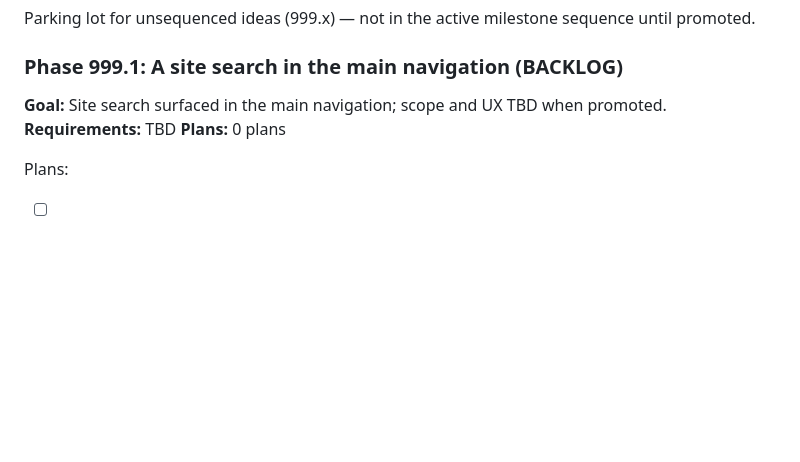
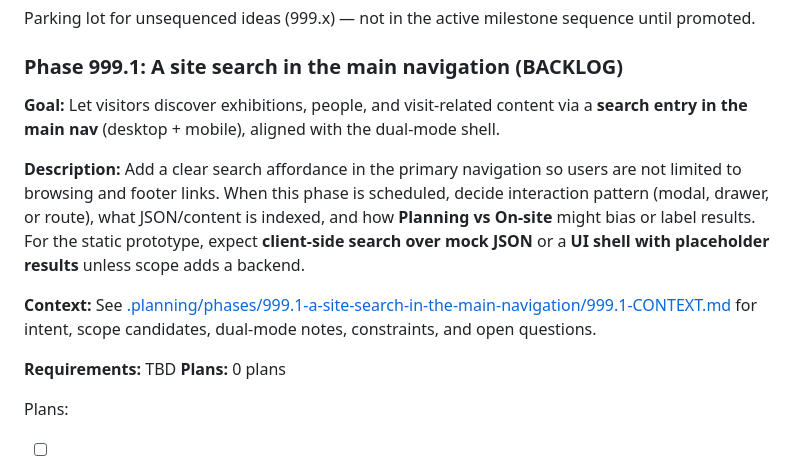
Before and after one commit to MerlinZuni/Kunsthaus, a Markdown page: .planning/ROADMAP.md, the part around the change. Drawn GitHub-style; blank space fills up the shorter version.

Commit message:
docs: expand backlog 999.1 — site search context

```diff
--- a/.planning/ROADMAP.md
+++ b/.planning/ROADMAP.md
@@ -98,7 +98,12 @@ Parking lot for unsequenced ideas (999.x) — not in the active milestone sequen
 
 ### Phase 999.1: A site search in the main navigation (BACKLOG)
 
-**Goal:** Site search surfaced in the main navigation; scope and UX TBD when promoted.
+**Goal:** Let visitors discover exhibitions, people, and visit-related content via a **search entry in the main nav** (desktop + mobile), aligned with the dual-mode shell.
+
+**Description:** Add a clear search affordance in the primary navigation so users are not limited to browsing and footer links. When this phase is scheduled, decide interaction pattern (modal, drawer, or route), what JSON/content is indexed, and how **Planning vs On-site** might bias or label results. For the static prototype, expect **client-side search over mock JSON** or a **UI shell with placeholder results** unless scope adds a backend.
+
+**Context:** See [.planning/phases/999.1-a-site-search-in-the-main-navigation/999.1-CONTEXT.md](phases/999.1-a-site-search-in-the-main-navigation/999.1-CONTEXT.md) for intent, scope candidates, dual-mode notes, constraints, and open questions.
+
 **Requirements:** TBD
 **Plans:** 0 plans
 
```
Also changed, not shown: 1 other file.
